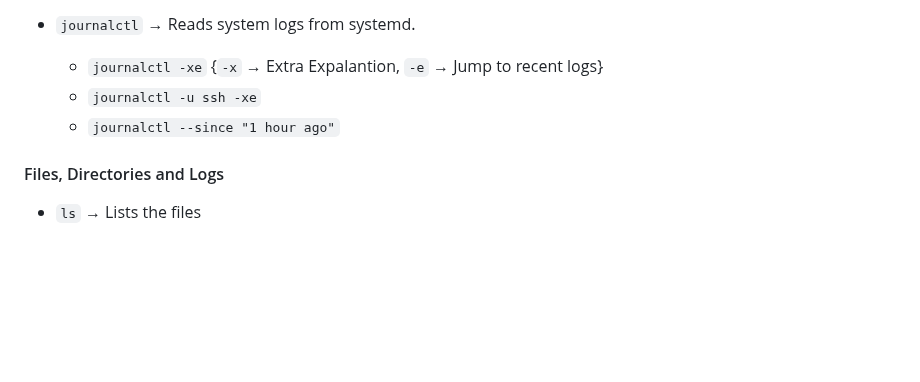
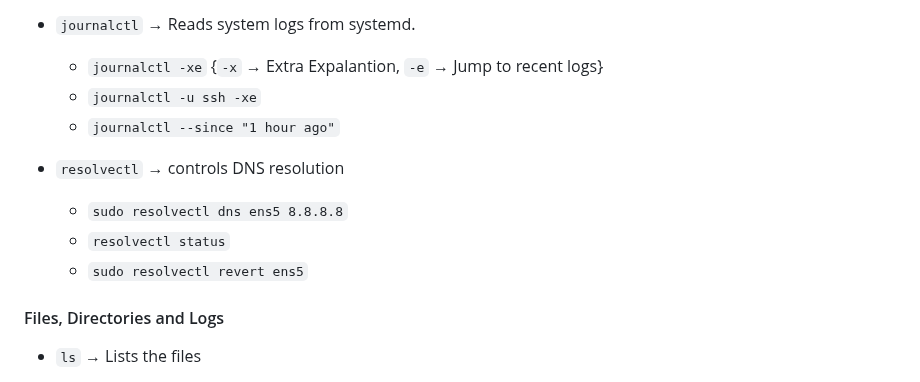
Before and after one commit to ktulasipravallika/ktulasipravallika.github.io, a Markdown page: blogs/Linux.md, the part around the change. Rendered like a GitHub page; blank space fills up the shorter version.

Commit message:
Update Linux.md with journalctl and resolvectl usage
Added examples for using journalctl and resolvectl commands.

```diff
--- a/blogs/Linux.md
+++ b/blogs/Linux.md
@@ -336,6 +336,12 @@ DNS : Domain Name System
   * `journalctl -u ssh -xe`
   * `journalctl --since "1 hour ago"`
 
+* `resolvectl` → controls DNS resolution
+  * `sudo resolvectl dns ens5 8.8.8.8`
+  * `resolvectl status`
+  * `sudo resolvectl revert ens5`
+
+
 #### Files, Directories and Logs
 
 * `ls` → Lists the files
```
